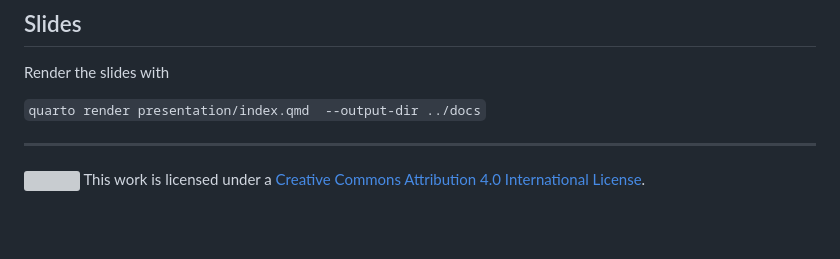
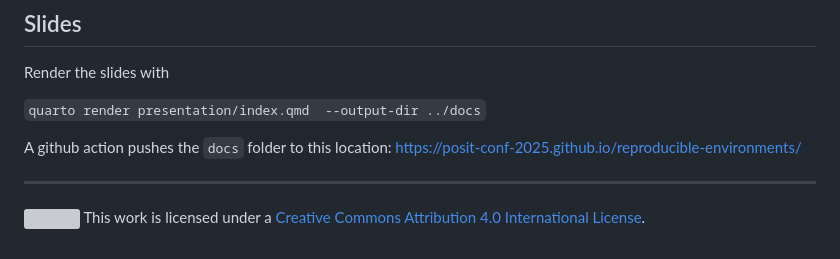
Before and after one commit to posit-conf-2025/reproducible-environments, a Markdown page: README.md, the part around the change. GitHub-like rendering; blank space fills up the shorter version; grey boxes are pictures that could not be loaded.

Commit message:
add rendered website

```diff
--- a/README.md
+++ b/README.md
@@ -90,6 +90,8 @@ Render the slides with
 
 `quarto render presentation/index.qmd  --output-dir ../docs`
 
+A github action pushes the `docs` folder to this location: https://posit-conf-2025.github.io/reproducible-environments/
+
 -----
 
 ![](https://i.creativecommons.org/l/by/4.0/88x31.png) This work is licensed under a [Creative Commons Attribution 4.0 International License](https://creativecommons.org/licenses/by/4.0/).
```
